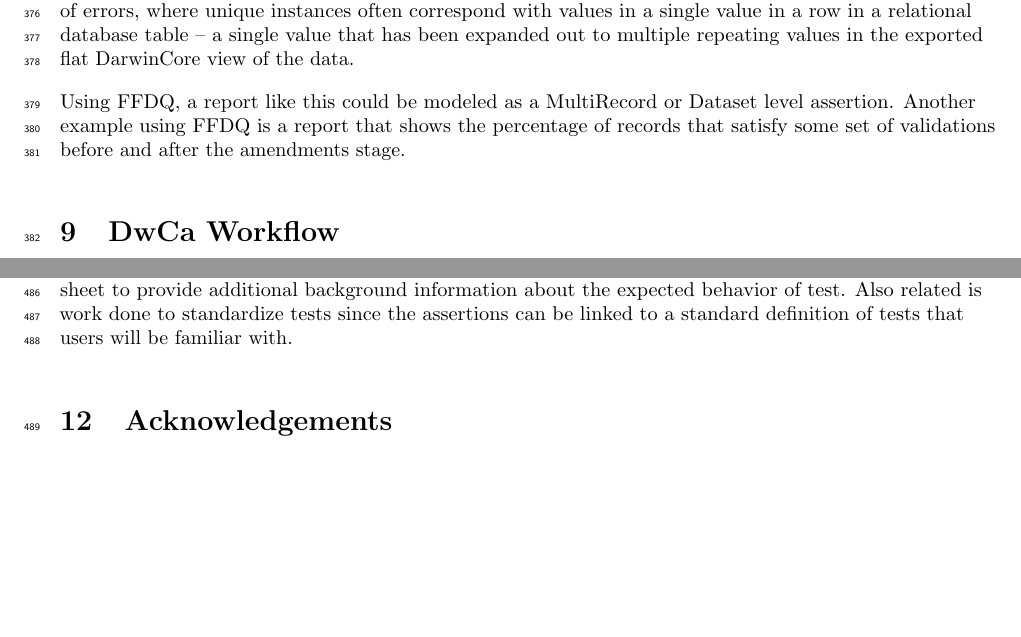
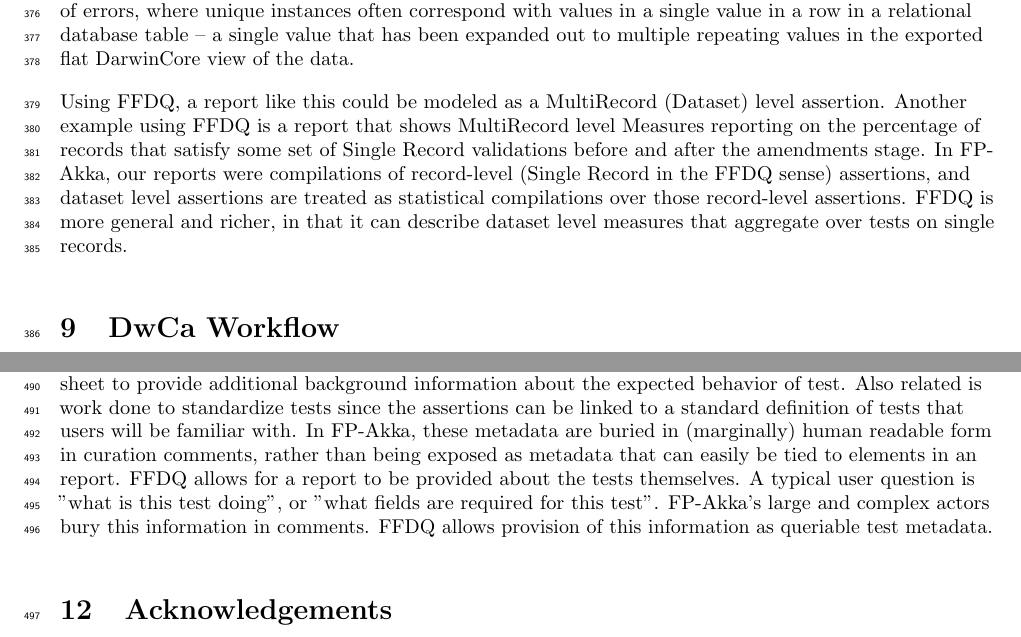
Before and after one commit to kurator-org/FP-Akka-Manuscript, a LaTeX paper (FP-Akka.tex): two parts of pages 14 and 18 of 24, joined at a grey line, cut so that both start at the same text, the shorter picture padded with empty space. Compiled offline with pdfLaTeX.

Commit message:
ISSUE: PURPOSE: A couple of edits while looking over David's edits with David.  DESCRIPTION: Adding some further notes distinguishing FP-Akka's capabilities from the fittnes for use framework.

```diff
--- a/FP-Akka.tex
+++ b/FP-Akka.tex
@@ -304,7 +304,8 @@ An ongoing issue faces users of FP-Akka in the form of some non-deterministic re
 
 A critical next step for the Kurator project is rendering data quality reports to show unique instances of errors, where unique instances often correspond with values in a single value in a row in a relational database table – a single value that has been expanded out to multiple repeating values in the exported flat DarwinCore view of the data.
 
-Using FFDQ, a report like this could be modeled as a MultiRecord or Dataset level assertion. Another example using FFDQ is a report that shows the percentage of records that satisfy some set of validations before and after the amendments stage.
+Using FFDQ, a report like this could be modeled as a MultiRecord (Dataset) level assertion. Another example using FFDQ is a report that shows MultiRecord level Measures reporting on the percentage of records that satisfy some set of Single Record validations before and after the amendments stage.
+In FP-Akka, our reports were compilations of record-level (Single Record in the FFDQ sense) assertions, and dataset level assertions are treated as statistical compilations over those record-level assertions.  FFDQ is more general and richer, in that it can describe dataset level measures that aggregate over tests on single records.
 
 % David has replacement proposal for this:
 %At this writing we are refactoring FP-Akka to  exploit the Akka framework in full.  When that is complete, users of FP-Akka can exploit inexpensive cloud computing using hundreds of computer cores and expect hundreds-fold speedup in computing.  This is especially true because the business logic of FP-Akka is small and fast, whether the data is small or big.
@@ -365,6 +366,7 @@ $cos(458.797)$ hence was driven negative and so was the term containing that fac
 A key point in this realization of where defects may lie is expectation management for the end users - things we report as errors may be defects in their data, defects in our code, or defects in the authorities our workflows are consulting.  Users to whom the data quality report is presented without this understanding may observe what they percieve as errors in the data quality report. They might dismiss the reporting framework as defective, unless they understand that their data may expose errors in the framework that the developers can readily fix, or that the errors are in the external authoritative sources that the software consulted.
 
 FFDQ provides more descriptive metadata about the tests performed through the concepts Specification, Criteria, Enhancement and Dimension. This information can be included or linked to results in the spreadsheet to provide additional background information about the expected behavior of test. Also related is work done to standardize tests since the  assertions can be linked to a standard definition of tests that users will be familiar with.
+In FP-Akka, these metadata are buried in (marginally) human readable form in curation comments, rather than being exposed as metadata that can easily be tied to elements in an report.  FFDQ allows for a report to be provided about the tests themselves.  A typical user question is "what is this test doing", or "what fields are required for this test".  FP-Akka's large and complex actors bury this information in comments.  FFDQ allows provision of this information as queriable test metadata.
 
 \section{Acknowledgements}
 The SCAN curators and participants in Kurator workshops who have reviewed FP-Akka QC reports on their data.
```
